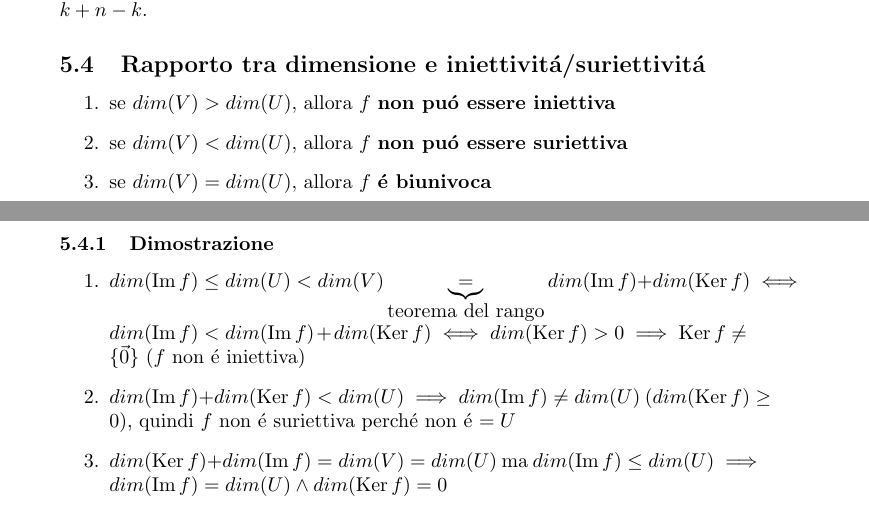
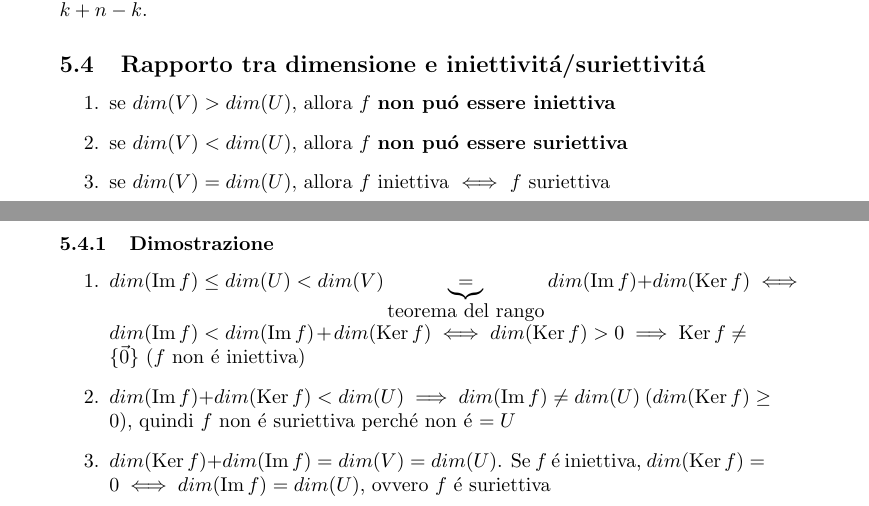
Before and after one commit to Triikk/appunti, a LaTeX document (1/algebra.tex): two parts of pages 10 and 11 of 11, joined at a grey line, cut so that both start at the same text. Compiled offline with pdfLaTeX.

Commit message:
fix ultima parte

```diff
--- a/1/algebra.tex
+++ b/1/algebra.tex
@@ -293,14 +293,14 @@ Infine, unendo i pezzi, ottengo $dim(V) = n = dim(\Ker{f}) + dim(\Ima{f}) = k +
 \begin{enumerate}
 	\item se $dim(V) > dim(U)$, allora $f$ \textbf{non puó essere iniettiva}
 	\item se $dim(V) < dim(U)$, allora $f$ \textbf{non puó essere suriettiva}
-	\item se $dim(V) = dim(U)$, allora $f$ \textbf{é biunivoca}
+	\item se $dim(V) = dim(U)$, allora $f$ iniettiva $\iff$ $f$ suriettiva
 \end{enumerate}
 
 \subsubsection{Dimostrazione}
 \begin{enumerate}
 	\item $dim(\Ima{f}) \le dim(U) < dim(V) \underbrace{=}_{\mbox{teorema del rango}} dim(\Ima{f}) + dim(\Ker{f}) \iff dim(\Ima{f}) < dim(\Ima{f}) + dim(\Ker{f}) \iff dim(\Ker{f})> 0 \implies \Ker{f} \ne \{\vec{0}\}$ ($f$ non é iniettiva)
 	\item $dim(\Ima{f}) + dim(\Ker{f}) < dim(U) \implies dim(\Ima{f}) \ne dim(U)$ ($dim(\Ker{f}) \ge 0$), quindi $f$ non é suriettiva perché non é $=U$
-	\item $dim(\Ker{f}) + dim(\Ima{f}) = dim(V) = dim(U)$ ma $dim(\Ima{f}) \le dim(U) \implies dim(\Ima{f}) = dim(U) \wedge dim(\Ker{f}) = 0$
+	\item $dim(\Ker{f}) + dim(\Ima{f}) = dim(V) = dim(U)$. Se $f$ é iniettiva, $dim(\Ker{f}) = 0 \iff dim(\Ima{f}) = dim(U)$, ovvero $f$ é suriettiva
 \end{enumerate}
 
 \end{document}
```
Also changed, not shown: 1/algebra.pdf.
